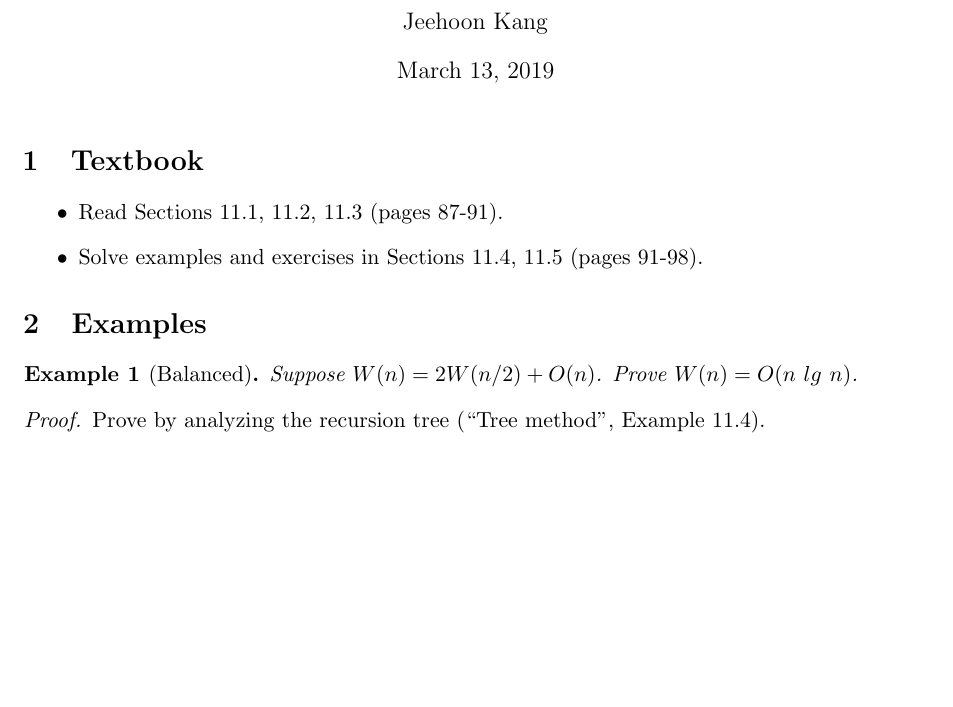
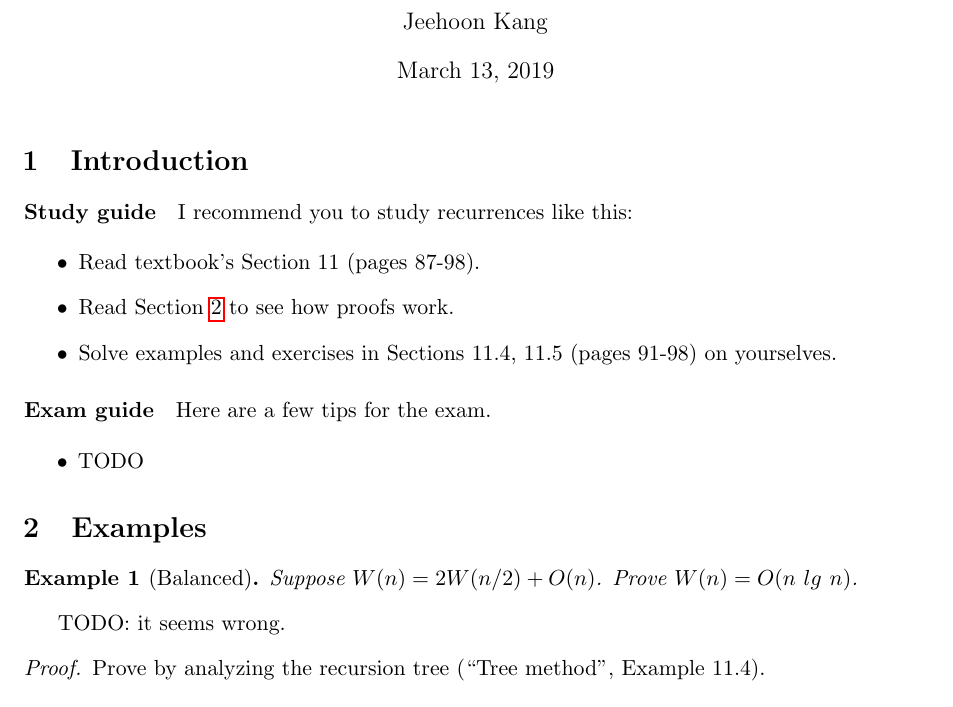
Before and after one commit to kaist-cp/cs500, a LaTeX document (recurrences/main.tex): part of page 1 of 3, cut so that both start at the same text, the shorter picture padded with empty space. Compiled offline with pdfLaTeX.

Commit message:
Update lecture note

```diff
--- a/recurrences/main.tex
+++ b/recurrences/main.tex
@@ -4,6 +4,8 @@
 \usepackage[english]{babel}
 \usepackage{amsmath}
 \usepackage{amsthm}
+\usepackage{hyperref}
+\usepackage{cleveref}
 
 \newtheorem{example}{Example}
 
@@ -13,19 +15,36 @@
 \author{Jeehoon Kang}
 \maketitle
 
-\section{Textbook}
+\section{Introduction}
+
+\paragraph{Study guide}
+
+I recommend you to study recurrences like this:
 
 \begin{itemize}
-\item Read Sections 11.1, 11.2, 11.3 (pages 87-91).
-\item Solve examples and exercises in Sections 11.4, 11.5 (pages 91-98).
+\item Read textbook's Section 11 (pages 87-98).
+\item Read \Cref{sec:examples} to see how proofs work.
+\item Solve examples and exercises in Sections 11.4, 11.5 (pages 91-98) on yourselves.
+\end{itemize}
+
+
+\paragraph{Exam guide}
+
+Here are a few tips for the exam.
+
+\begin{itemize}
+\item TODO
 \end{itemize}
 
 
 \section{Examples}
+\label{sec:examples}
 
 
 \begin{example}[Balanced] Suppose $W(n) = 2W(n/2) + O(n)$.  Prove $W(n) = O(n~lg~n)$.
 \end{example}
+
+TODO: it seems wrong.
 
 \begin{proof}
   Prove by analyzing the recursion tree (``Tree method'', Example 11.4).
```
Also changed, not shown: recurrences/main.tex (4 more changed lines).
